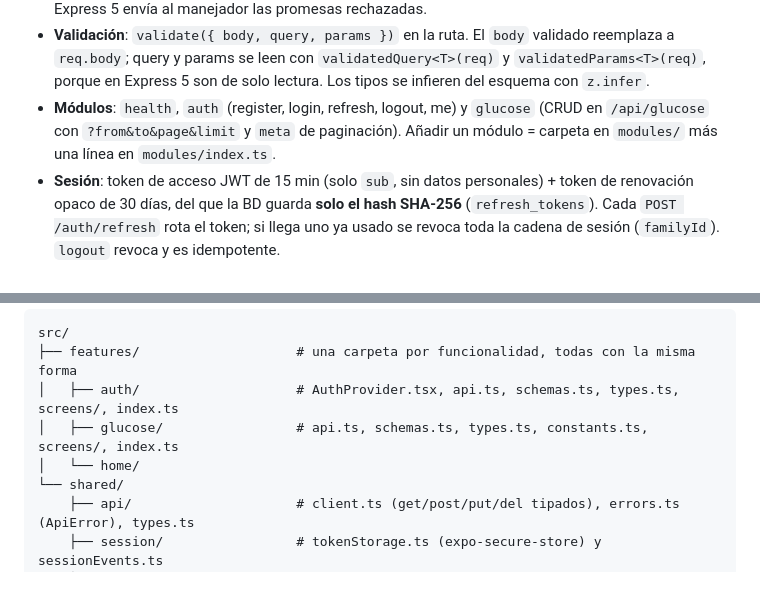
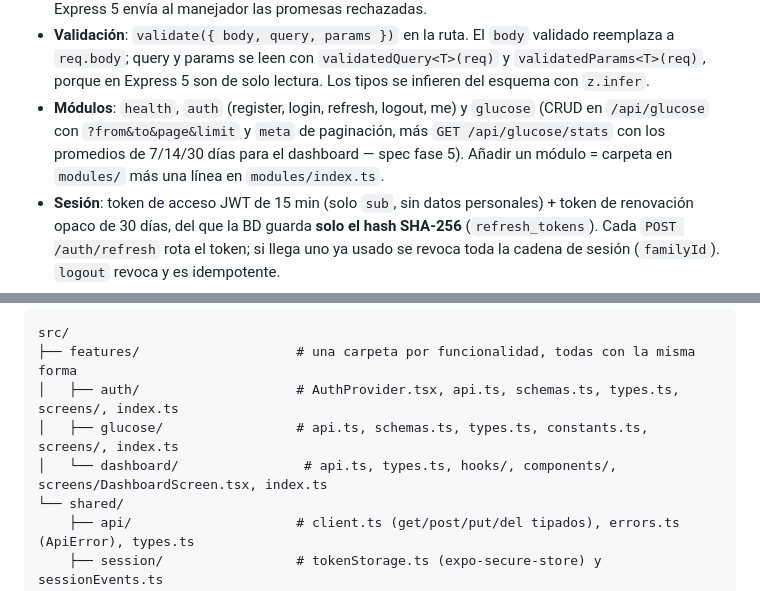
Before and after one commit to lincoln31/diabetapp-monolith, a Markdown page: CLAUDE.md, 2 parts joined by grey strips. GitHub-like rendering.

Commit message:
docs: actualizar CLAUDE.md y el estado de la fase 5
Documenta el endpoint GET /api/glucose/stats y la nueva funcionalidad
dashboard/ del frontend; fase 5 pasa a 'En implementación' en
specs/README.md (falta el recorrido en dispositivo, T5.16).

```diff
--- a/CLAUDE.md
+++ b/CLAUDE.md
@@ -111,7 +111,7 @@ src/
 - **Códigos de error** (`shared/errors/errorCodes.ts`): `VALIDATION_ERROR` 400; `INVALID_CREDENTIALS`, `UNAUTHENTICATED` y `TOKEN_EXPIRED` 401; `FORBIDDEN` 403; `NOT_FOUND` 404; `EMAIL_IN_USE` y `CONFLICT` 409; `INTERNAL_ERROR` 500. La app decide por `code`, nunca por el mensaje ni por el status.
 - **Errores**: cualquier capa lanza `new AppError('CODIGO')` y el `errorHandler` lo traduce (mapea Prisma P2002 → `CONFLICT` y P2025 → `NOT_FOUND`). Los controladores **no** llevan `try/catch`: Express 5 envía al manejador las promesas rechazadas.
 - **Validación**: `validate({ body, query, params })` en la ruta. El `body` validado reemplaza a `req.body`; query y params se leen con `validatedQuery<T>(req)` y `validatedParams<T>(req)`, porque en Express 5 son de solo lectura. Los tipos se infieren del esquema con `z.infer`.
-- **Módulos**: `health`, `auth` (register, login, refresh, logout, me) y `glucose` (CRUD en `/api/glucose` con `?from&to&page&limit` y `meta` de paginación). Añadir un módulo = carpeta en `modules/` más una línea en `modules/index.ts`.
+- **Módulos**: `health`, `auth` (register, login, refresh, logout, me) y `glucose` (CRUD en `/api/glucose` con `?from&to&page&limit` y `meta` de paginación, más `GET /api/glucose/stats` con los promedios de 7/14/30 días para el dashboard — spec fase 5). Añadir un módulo = carpeta en `modules/` más una línea en `modules/index.ts`.
 - **Sesión**: token de acceso JWT de 15 min (solo `sub`, sin datos personales) + token de renovación opaco de 30 días, del que la BD guarda **solo el hash SHA-256** (`refresh_tokens`). Cada `POST /auth/refresh` rota el token; si llega uno ya usado se revoca toda la cadena de sesión (`familyId`). `logout` revoca y es idempotente.
 - **Protección**: `express-rate-limit` en login (5 fallos por IP+correo/15 min), registro (5 por IP/hora) y refresh (30 por IP/15 min) → `RATE_LIMITED`; `helmet()`; body máximo 100 KB → `PAYLOAD_TOO_LARGE`. El login siempre compara un hash, exista o no el correo, para no revelar qué cuentas existen.
 - **Recursos de usuario**: se consultan y modifican filtrando por `userId` en la misma operación (`updateMany` / `deleteMany`); una lectura de otro usuario responde `NOT_FOUND`.
@@ -128,7 +128,7 @@ src/
 ├── features/                    # una carpeta por funcionalidad, todas con la misma forma
 │   ├── auth/                    # AuthProvider.tsx, api.ts, schemas.ts, types.ts, screens/, index.ts
 │   ├── glucose/                 # api.ts, schemas.ts, types.ts, constants.ts, screens/, index.ts
-│   └── home/
+│   └── dashboard/                # api.ts, types.ts, hooks/, components/, screens/DashboardScreen.tsx, index.ts
 └── shared/
     ├── api/                     # client.ts (get/post/put/del tipados), errors.ts (ApiError), types.ts
     ├── session/                 # tokenStorage.ts (expo-secure-store) y sessionEvents.ts
```
Also changed, not shown: specs/README.md (+1 -1 lines).
